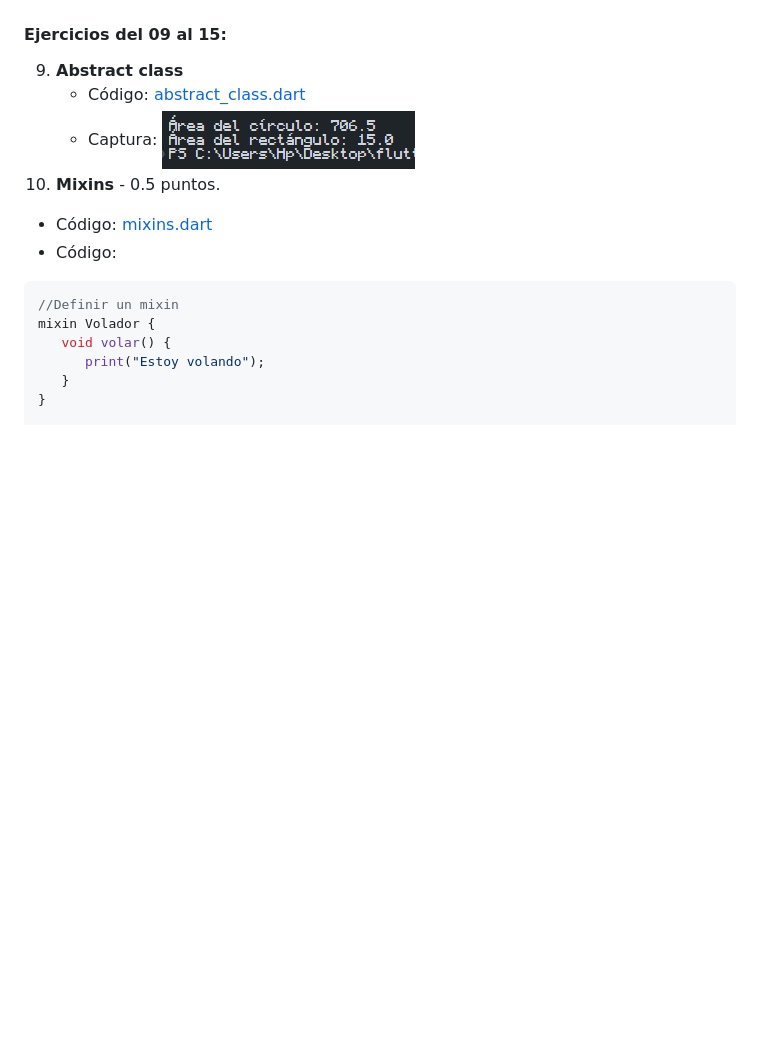
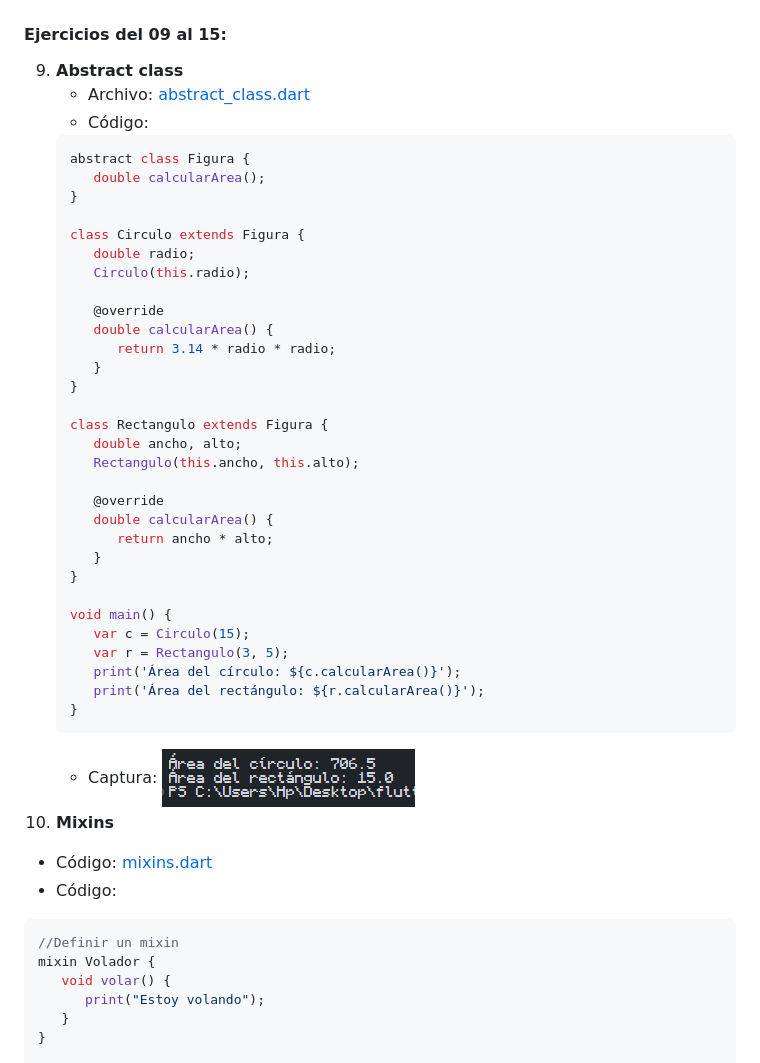
Before and after one commit to CarlosMR75/Actividades_Flutter_DDI, a Markdown page: README.md, the part around the change. GitHub-like rendering; blank space fills up the shorter version.

````diff
--- a/README.md
+++ b/README.md
@@ -181,10 +181,43 @@ Este repositorio contiene los ejercicios y aplicaciones evaluados en el curso, o
 
 #### Ejercicios del 09 al 15:
 9. **Abstract class**
-   - Código: [abstract_class.dart](./clase_miercoles/abstract_class/bin/figura.dart)
+   - Archivo: [abstract_class.dart](./clase_miercoles/abstract_class/bin/figura.dart)
+   - Código:
+   ```dart
+   abstract class Figura {
+      double calcularArea();
+   }
+
+   class Circulo extends Figura {
+      double radio;
+      Circulo(this.radio);
+
+      @override
+      double calcularArea() {
+         return 3.14 * radio * radio;
+      }
+   }
+
+   class Rectangulo extends Figura {
+      double ancho, alto;
+      Rectangulo(this.ancho, this.alto);
+
+      @override
+      double calcularArea() {
+         return ancho * alto;
+      }
+   }
+
+   void main() {
+      var c = Circulo(15);
+      var r = Rectangulo(3, 5);
+      print('Área del círculo: ${c.calcularArea()}');
+      print('Área del rectángulo: ${r.calcularArea()}');
+   }
+   ```
    - Captura:
    ![Abstract Class](./capturas/abstract_class.png)
-10. **Mixins** - 0.5 puntos.
+10. **Mixins**
    - Código: [mixins.dart](./clase_miercoles/mixins/bin/mixins.dart)
    - Código:
    ```dart
````
